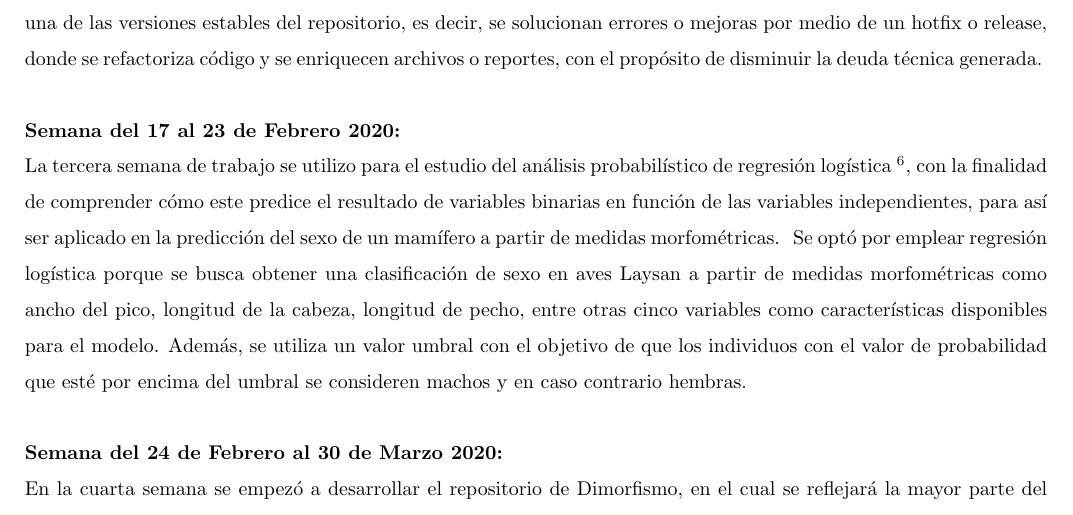
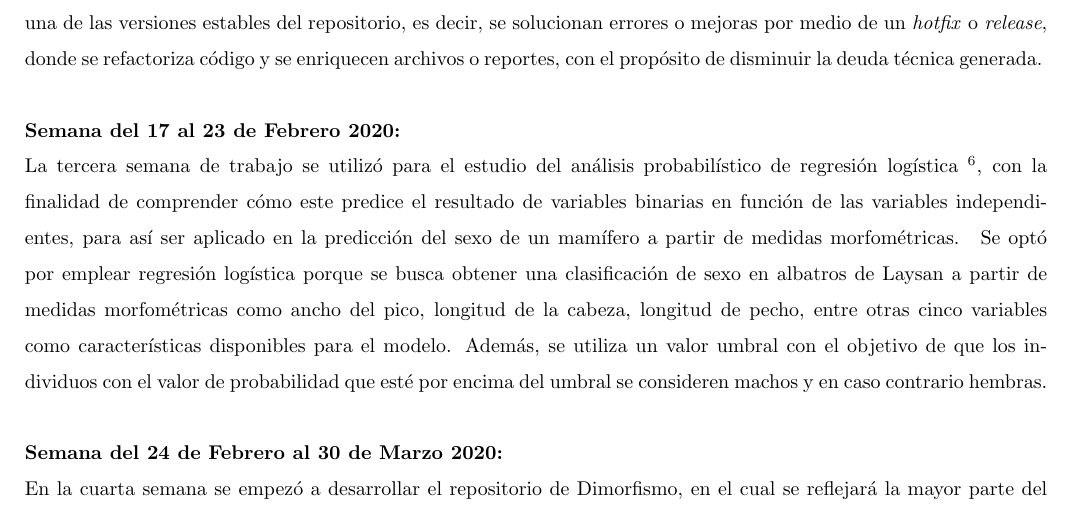
Before and after one commit to andrea-sanchez/ejemplo_para_andrea, a LaTeX document (reports/reporte.tex): part of page 2 of 3, cut so that both start at the same text. Compiled offline with pdfLaTeX.

Commit message:
Agrega formato en anglicismos

```diff
--- a/reports/reporte.tex
+++ b/reports/reporte.tex
@@ -20,12 +20,12 @@
     \textbf{Semana del 10 al 16 de Febrero 2020:} \\
     Durante la segunda semana se llevo a cabo un ejercicio simulacro con la intención de aprender las disciplinas que se siguen en el flujo de acciones de un repositorio. Como se comentó, para poder trabajar de manera simultánea con el equipo, se tiene acceso a diversas herramientas computaciones que permiten seguir un orden, es ahí donde entra la metodología de GitFlow \footnote{Flujo de trabajo aplicado a un repositorio} con la finalidad de ayudar virtualmente en todos los aspectos a dirigir un proyecto: comunicación entre los desarrolladores, estabilidad en el código, administración de fallas y autorización en los cambios realizados.
 
-     El flujo de trabajo con GitFlow se basa en dos ramas principales: la develop y la master. En conjunto con las ramas principales, existe un subconjunto de ramas de apoyo: feature, release y hotfix. Su objetivo es conceder el desarrollo paralelo entre los integrantes del equipo y la resolución rápida ante conflictos. A diferencia de las ramas principales, estas son eliminadas provisionalmente.
-    La rama develop es donde convergen mediante un feature los nuevos resultados o características que se desarrollen y que aumentan la deuda técnica \footnote{Concepto en el desarrollo de software que refleja el costo implícito del retrabajo adicional causado por elegir una solución fácil} generalmente. Por otro lado, la master estiba cada una de las versiones estables del repositorio, es decir, se solucionan errores o mejoras por medio de un hotfix o release, donde se refactoriza código y se enriquecen archivos o reportes, con el propósito de disminuir la deuda técnica generada.
+     El flujo de trabajo con GitFlow se basa en dos ramas principales: la \textit{develop} y la \textit{master}. En conjunto con las ramas principales, existe un subconjunto de ramas de apoyo: \textit{feature}, \textit{release} y \textit{hotfix}. Su objetivo es conceder el desarrollo paralelo entre los integrantes del equipo y la resolución rápida ante conflictos. A diferencia de las ramas principales, estas son eliminadas provisionalmente.
+    La rama \textit{develop} es donde convergen mediante un \textit{feature} los nuevos resultados o características que se desarrollen y que aumentan la deuda técnica \footnote{Concepto en el desarrollo de software que refleja el costo implícito del retrabajo adicional causado por elegir una solución fácil} generalmente. Por otro lado, la \textit{master} estiba cada una de las versiones estables del repositorio, es decir, se solucionan errores o mejoras por medio de un \textit{hotfix} o \textit{release}, donde se refactoriza código y se enriquecen archivos o reportes, con el propósito de disminuir la deuda técnica generada.
     \\ \\
     \textbf{Semana del 17 al 23 de Febrero 2020:} \\
-   La tercera semana de trabajo se utilizo para el estudio del análisis probabilístico de regresión logística \footnote{Tipo de análisis de regresión utilizado para predecir el resultado de una variable categórica}, con la finalidad de comprender cómo este predice el resultado de variables binarias en función de las variables independientes, para así ser aplicado en la predicción del sexo de un mamífero a partir de medidas morfométricas.
-    Se optó por emplear regresión logística porque se busca obtener una clasificación de sexo en aves Laysan a partir de medidas morfométricas como ancho del pico, longitud de la cabeza, longitud de pecho, entre otras cinco variables como características disponibles para el modelo. Además, se utiliza un valor umbral con el objetivo de que los individuos con el valor de probabilidad que esté por encima del umbral se consideren machos y en caso contrario hembras.
+   La tercera semana de trabajo se utilizó para el estudio del análisis probabilístico de regresión logística \footnote{Tipo de análisis de regresión utilizado para predecir el resultado de una variable categórica}, con la finalidad de comprender cómo este predice el resultado de variables binarias en función de las variables independientes, para así ser aplicado en la predicción del sexo de un mamífero a partir de medidas morfométricas.
+    Se optó por emplear regresión logística porque se busca obtener una clasificación de sexo en albatros de Laysan a partir de medidas morfométricas como ancho del pico, longitud de la cabeza, longitud de pecho, entre otras cinco variables como características disponibles para el modelo. Además, se utiliza un valor umbral con el objetivo de que los individuos con el valor de probabilidad que esté por encima del umbral se consideren machos y en caso contrario hembras.
 \\ \\
     \textbf{Semana del 24 de Febrero al 30 de Marzo 2020:} \\
     En la cuarta semana se empezó a desarrollar el repositorio de Dimorfismo, en el cual se reflejará la mayor parte del trabajo del proyecto de vinculación. Para crear el repositorio fue necesario agregar las instrucciones que debe seguir el contenedor y así represente la plataforma ideal para realizar la tarea; por el momento, se cargó con las herramientas suficientes para poder correr los programas en R y el archivo .tex .
```
Also changed, not shown: reports/reporte.tex (2 more changed lines).
